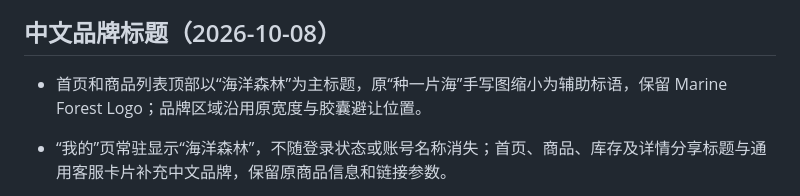
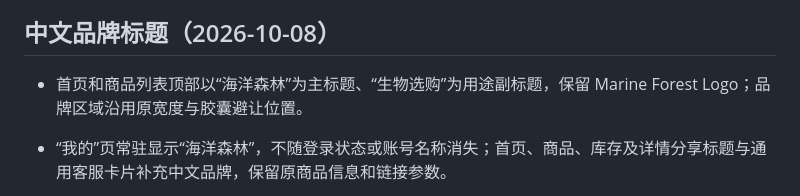
Before and after one commit to NJUST-XuHaoYuan/Fishroommanagementsystem-main, a Markdown page: wechat-miniprogram/README.md, the part around the change. Rendered like a GitHub page.

Commit message:
docs: align header record with shopping purpose

```diff
--- a/wechat-miniprogram/README.md
+++ b/wechat-miniprogram/README.md
@@ -100,7 +100,7 @@ git merge-base --is-ancestor origin/codex/current-base HEAD
 
 ## 中文品牌标题（2026-10-08）
 
-- 首页和商品列表顶部以“海洋森林”为主标题，原“种一片海”手写图缩小为辅助标语，保留 Marine Forest Logo；品牌区域沿用原宽度与胶囊避让位置。
+- 首页和商品列表顶部以“海洋森林”为主标题、“生物选购”为用途副标题，保留 Marine Forest Logo；品牌区域沿用原宽度与胶囊避让位置。
 - “我的”页常驻显示“海洋森林”，不随登录状态或账号名称消失；首页、商品、库存及详情分享标题与通用客服卡片补充中文品牌，保留原商品信息和链接参数。
 - 已同步实际开发者工具项目并检查首页和“我的”页显示。此改动仅涉及小程序，未改变云端服务；当前记录不代表已上传、提审或正式发布。
 
```
